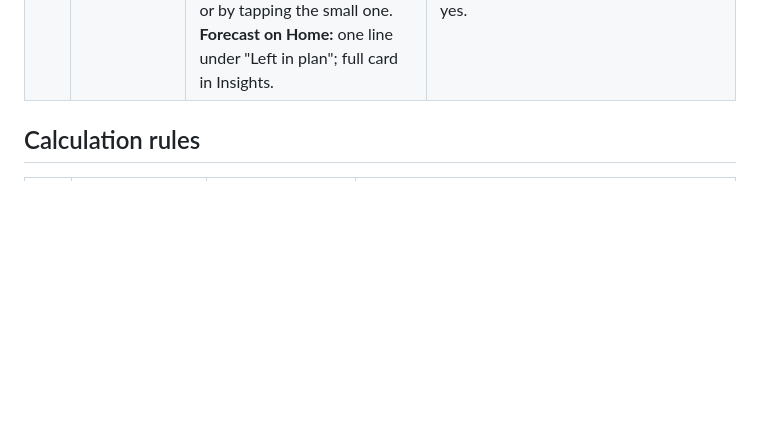
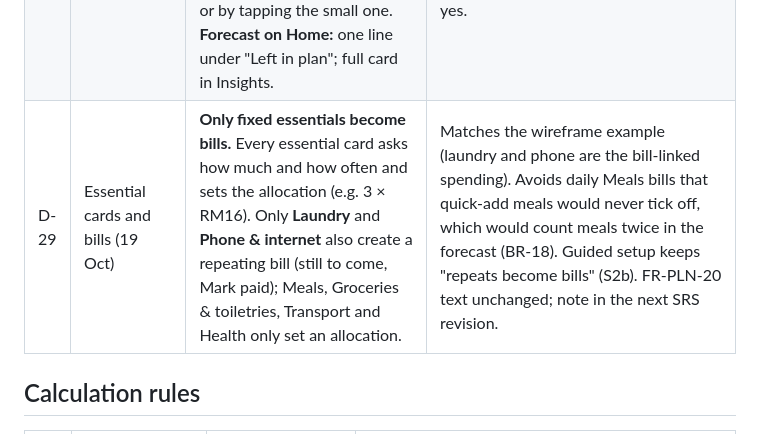
Before and after one commit to Elias-717/brokely, a Markdown page: docs/project/decision-log.md, the part around the change. GitHub-like rendering; blank space fills up the shorter version.

Commit message:
docs: essential cards create bills only for laundry and phone (D-29)
Every card sets an allocation; only fixed essentials (Laundry, Phone &
internet) also create a repeating bill, so daily meals are never counted
twice in still to come.

Co-Authored-By: Claude Opus 5.5 <noreply@anthropic.com>

```diff
--- a/docs/project/decision-log.md
+++ b/docs/project/decision-log.md
@@ -34,6 +34,7 @@ Decisions D-01 to D-09 and R-01 to R-08 were taken on 19 Oct 2026 while reviewin
 | D-26 | Money in (19 Oct) | **Record it; suggest a plan change.** New transaction type `income` (money from family, PTPTN, part-time pay…), added from quick add. Never spending; never changes the budget by itself; when money in during the cycle exceeds the budget, Brokely suggests adding the difference as a new revision. | FR-TXN-02 and FR-TXN-11, AC-61. The word "allowance" stays out of the UI (glossary); labels such as "From family" are used. `moneyInSuggestion` in packages/domain. |
 | D-27 | Wallet check (19 Oct, resolves D-16) | **Optional, in 0.1, compared since the last check.** The student types the total they have (cash, TNG, bank). The first check sets the starting point; later checks show what their records say they would have and the difference, and offer to log it (spending if missing, money in if extra). | FR-WAL-01…04, BR-30, BR-31, AC-62, AC-63; new WalletCheck entity (ERD, contracts, phone DB). Wording always attributes amounts to the student's check; never "balance"; no shaming. |
 | D-28 | Remaining wireframe layout choices (19 Oct) | **Quick add:** Spent \| Money in \| More, where More holds refund, transfer, lend and borrow. **Shortfall:** no tick box; Approve is always tappable and, when the plan is over budget, asks once "Your plan is RM17.00 over budget. Approve anyway?" (that tap is the acknowledgement). **Mascot (0.2):** small at the top right of Home **and** its own Brokely screen (stage, mood, XP, streak), opened from More or by tapping the small one. **Forecast on Home:** one line under "Left in plan"; full card in Insights. | No requirement text changes: FR-PLN-10 (explicit acknowledgement) is met by the confirm tap, and the Brokely screen was already listed in the PRD. Wireframes v0.5: S2d confirm, More segment in S4/S4c, S12 Brokely, Brokely and Wallet check rows in More. The shortfall confirm is the one deliberate exception to D-24's "undo instead of confirm", because approving an over-budget plan needs a conscious yes. |
+| D-29 | Essential cards and bills (19 Oct) | **Only fixed essentials become bills.** Every essential card asks how much and how often and sets the allocation (e.g. 3 × RM16). Only **Laundry** and **Phone & internet** also create a repeating bill (still to come, Mark paid); Meals, Groceries & toiletries, Transport and Health only set an allocation. | Matches the wireframe example (laundry and phone are the bill-linked spending). Avoids daily Meals bills that quick-add meals would never tick off, which would count meals twice in the forecast (BR-18). Guided setup keeps "repeats become bills" (S2b). FR-PLN-20 text unchanged; note in the next SRS revision. |
 
 ## Calculation rules
 
```
